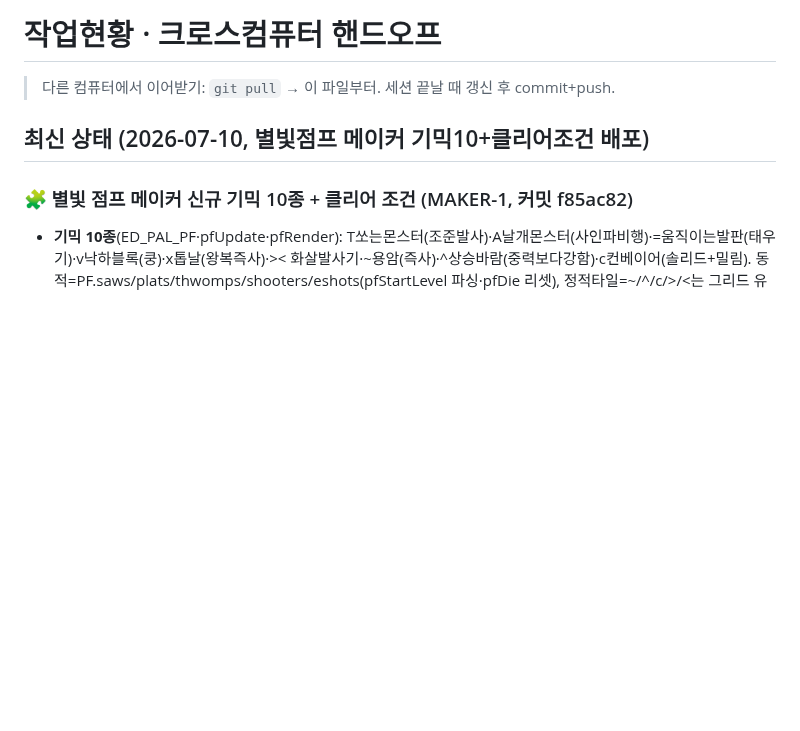
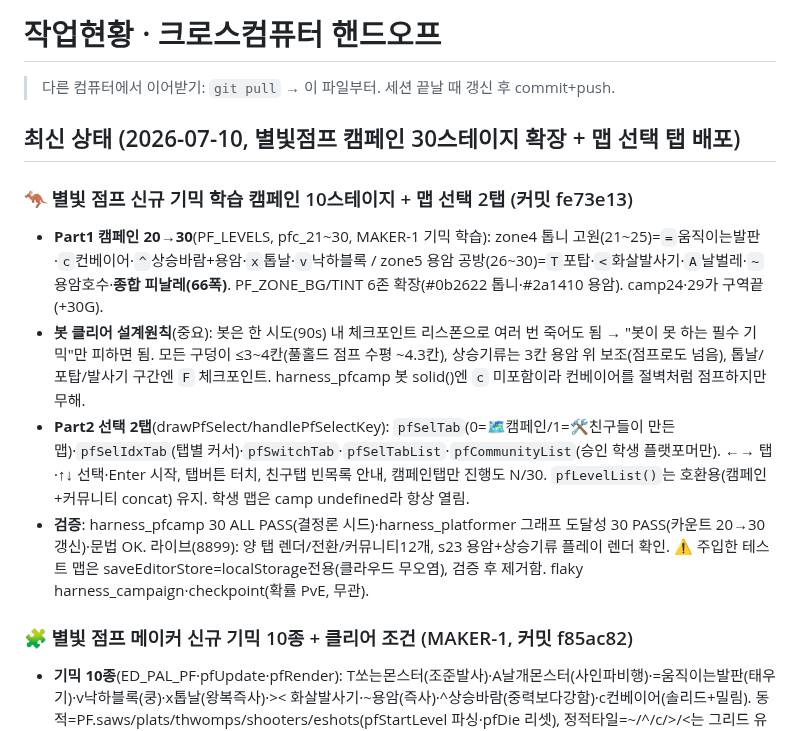
Before and after one commit to chang333787-boop/star-arena, a Markdown page: 작업현황_HANDOFF.md, the part around the change. GitHub-like rendering; blank space fills up the shorter version.

Commit message:
핸드오프 갱신 — 별빛점프 캠페인 30스테이지 확장 + 맵 선택 탭 (fe73e13)
Co-Authored-By: Claude Opus 4.8 (1M context) <noreply@anthropic.com>

```diff
--- a/작업현황_HANDOFF.md
+++ b/작업현황_HANDOFF.md
@@ -2,7 +2,13 @@
 
 > 다른 컴퓨터에서 이어받기: `git pull` → 이 파일부터. 세션 끝날 때 갱신 후 commit+push.
 
-## 최신 상태 (2026-07-10, 별빛점프 메이커 기믹10+클리어조건 배포)
+## 최신 상태 (2026-07-10, 별빛점프 캠페인 30스테이지 확장 + 맵 선택 탭 배포)
+
+### 🦘 별빛 점프 신규 기믹 학습 캠페인 10스테이지 + 맵 선택 2탭 (커밋 fe73e13)
+- **Part1 캠페인 20→30**(PF_LEVELS, pfc_21~30, MAKER-1 기믹 학습): zone4 톱니 고원(21~25)=`=`움직이는발판·`c`컨베이어·`^`상승바람+용암·`x`톱날·`v`낙하블록 / zone5 용암 공방(26~30)=`T`포탑·`<`화살발사기·`A`날벌레·`~`용암호수·**종합 피날레(66폭)**. PF_ZONE_BG/TINT 6존 확장(#0b2622 톱니·#2a1410 용암). camp24·29가 구역끝(+30G).
+- **봇 클리어 설계원칙**(중요): 봇은 한 시도(90s) 내 체크포인트 리스폰으로 여러 번 죽어도 됨 → "봇이 못 하는 필수 기믹"만 피하면 됨. 모든 구덩이 ≤3~4칸(풀홀드 점프 수평 ~4.3칸), 상승기류는 3칸 용암 위 보조(점프로도 넘음), 톱날/포탑/발사기 구간엔 `F` 체크포인트. harness_pfcamp 봇 solid()엔 `c` 미포함이라 컨베이어를 절벽처럼 점프하지만 무해.
+- **Part2 선택 2탭**(drawPfSelect/handlePfSelectKey): `pfSelTab`(0=🗺캠페인/1=🛠친구들이 만든 맵)·`pfSelIdxTab`(탭별 커서)·`pfSwitchTab`·`pfSelTabList`·`pfCommunityList`(승인 학생 플랫포머만). ←→ 탭·↑↓ 선택·Enter 시작, 탭버튼 터치, 친구탭 빈목록 안내, 캠페인탭만 진행도 N/30. `pfLevelList()`는 호환용(캠페인+커뮤니티 concat) 유지. 학생 맵은 camp undefined라 항상 열림.
+- **검증**: harness_pfcamp 30 ALL PASS(결정론 시드)·harness_platformer 그래프 도달성 30 PASS(카운트 20→30 갱신)·문법 OK. 라이브(8899): 양 탭 렌더/전환/커뮤니티12개, s23 용암+상승기류 플레이 렌더 확인. ⚠ 주입한 테스트 맵은 saveEditorStore=localStorage전용(클라우드 무오염), 검증 후 제거함. flaky harness_campaign·checkpoint(확률 PvE, 무관).
 
 ### 🧩 별빛 점프 메이커 신규 기믹 10종 + 클리어 조건 (MAKER-1, 커밋 f85ac82)
 - **기믹 10종**(ED_PAL_PF·pfUpdate·pfRender): T쏘는몬스터(조준발사)·A날개몬스터(사인파비행)·=움직이는발판(태우기)·v낙하블록(쿵)·x톱날(왕복즉사)·>< 화살발사기·~용암(즉사)·^상승바람(중력보다강함)·c컨베이어(솔리드+밀림). 동적=PF.saws/plats/thwomps/shooters/eshots(pfStartLevel 파싱·pfDie 리셋), 정적타일=~/^/c/>/<는 그리드 유지. pfSolid에 c 추가, 몬스터 루프 type 분기(patrol/turret/flyer).
```
